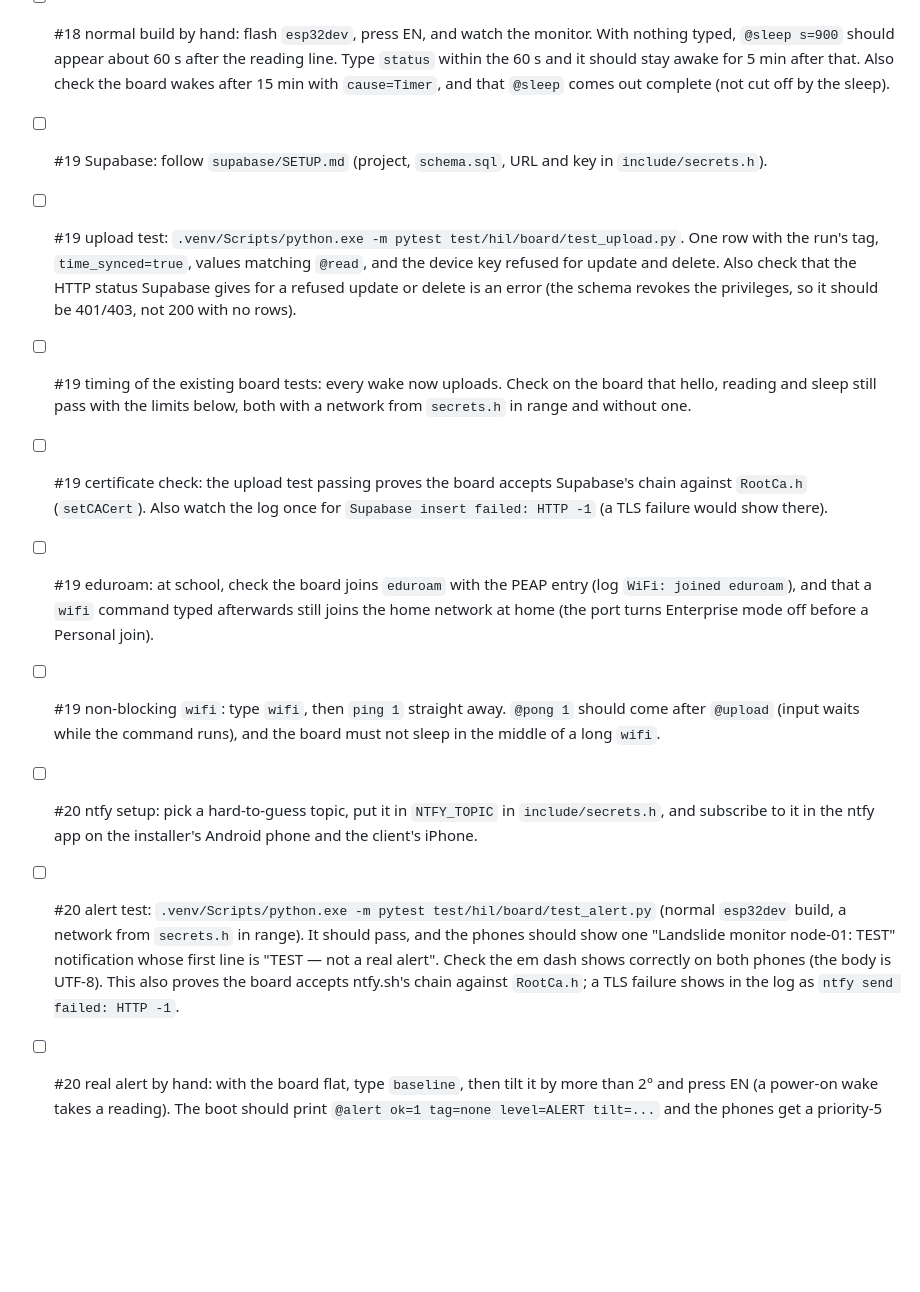
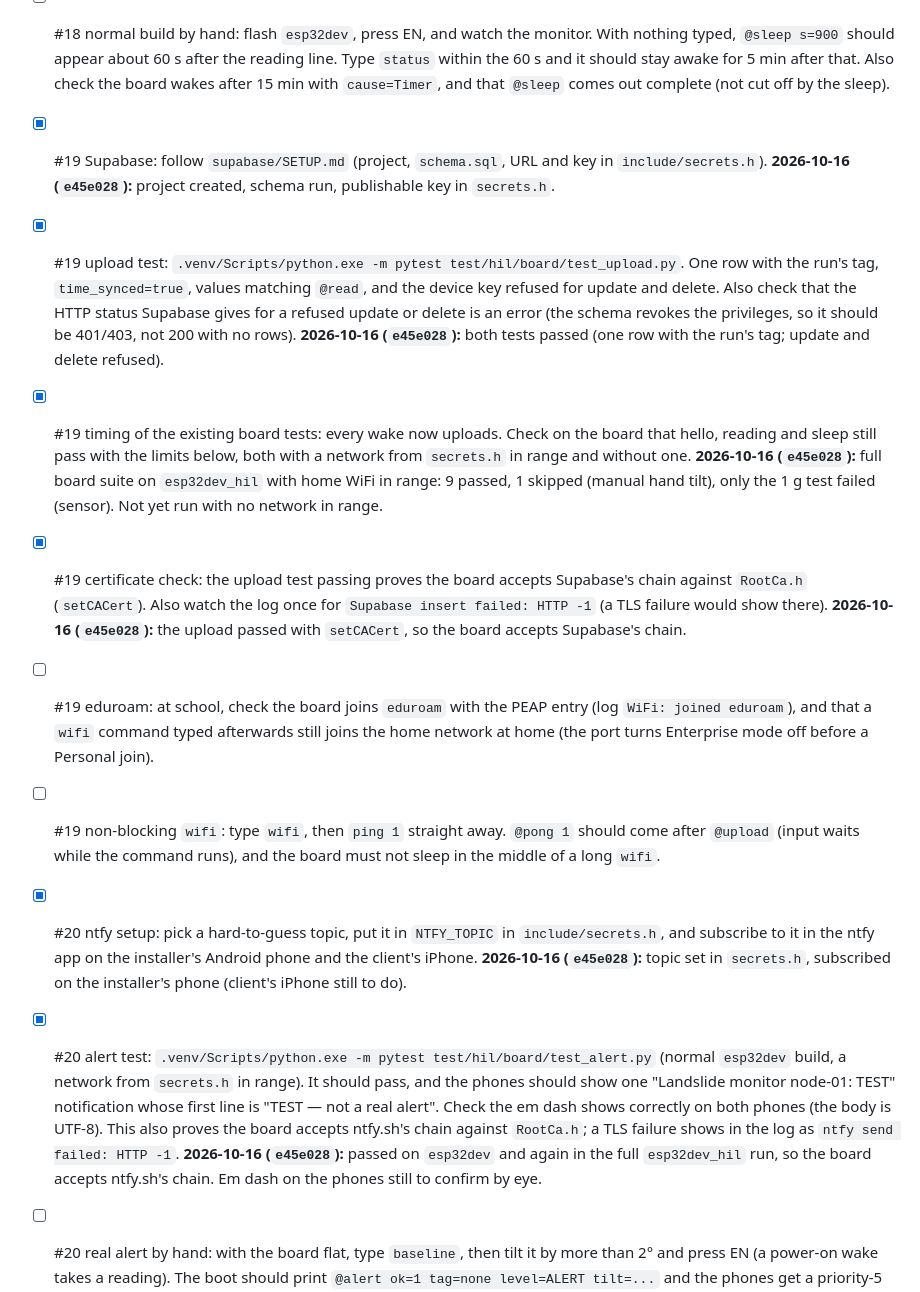
Before and after one commit to sol660/ESPSprint, a Markdown page: docs/improvements.md, the part around the change. GitHub-like rendering; blank space fills up the shorter version.

Commit message:
Board run: upload and alert tests pass on the board
Co-Authored-By: Claude Opus 5.5 <noreply@anthropic.com>

```diff
--- a/docs/improvements.md
+++ b/docs/improvements.md
@@ -42,15 +42,15 @@ These need a decision from the installer.
 - [x] #18 sleep tests: `pio run -e esp32dev_hil -t upload`, then `.venv/Scripts/python.exe -m pytest test/hil/board`. The whole board suite (hello, reading, sleep) should pass on this build. `test_sleep.py` should see `@sleep s=30` about 10 s after the window opens, then `@boot cause=Timer` about 30 s later with the same `boot=` and a higher `seq=` (boot count changed in #19), then `@sleep` again with no `@pong` in between. If the wake comes noticeably early or late, the RC-oscillator tolerance (`TIMER_EARLY_S`/`TIMER_LATE_S` in the test) may need widening. Flash `esp32dev` again afterwards. **2026-10-16 (core-build `d7f40aa`, HIL build):** both sleep tests passed (timer wake seen); `esp32dev` flashed back afterwards.
 - [ ] #18 normal build by hand: flash `esp32dev`, press EN, and watch the monitor. With nothing typed, `@sleep s=900` should appear about 60 s after the reading line. Type `status` within the 60 s and it should stay awake for 5 min after that. Also check the board wakes after 15 min with `cause=Timer`, and that `@sleep` comes out complete (not cut off by the sleep).
 
-- [ ] #19 Supabase: follow `supabase/SETUP.md` (project, `schema.sql`, URL and key in `include/secrets.h`).
-- [ ] #19 upload test: `.venv/Scripts/python.exe -m pytest test/hil/board/test_upload.py`. One row with the run's tag, `time_synced=true`, values matching `@read`, and the device key refused for update and delete. Also check that the HTTP status Supabase gives for a refused update or delete is an error (the schema revokes the privileges, so it should be 401/403, not 200 with no rows).
-- [ ] #19 timing of the existing board tests: every wake now uploads. Check on the board that hello, reading and sleep still pass with the limits below, both with a network from `secrets.h` in range and without one.
-- [ ] #19 certificate check: the upload test passing proves the board accepts Supabase's chain against `RootCa.h` (`setCACert`). Also watch the log once for `Supabase insert failed: HTTP -1` (a TLS failure would show there).
+- [x] #19 Supabase: follow `supabase/SETUP.md` (project, `schema.sql`, URL and key in `include/secrets.h`). **2026-10-16 (`e45e028`):** project created, schema run, publishable key in `secrets.h`.
+- [x] #19 upload test: `.venv/Scripts/python.exe -m pytest test/hil/board/test_upload.py`. One row with the run's tag, `time_synced=true`, values matching `@read`, and the device key refused for update and delete. Also check that the HTTP status Supabase gives for a refused update or delete is an error (the schema revokes the privileges, so it should be 401/403, not 200 with no rows). **2026-10-16 (`e45e028`):** both tests passed (one row with the run's tag; update and delete refused).
+- [x] #19 timing of the existing board tests: every wake now uploads. Check on the board that hello, reading and sleep still pass with the limits below, both with a network from `secrets.h` in range and without one. **2026-10-16 (`e45e028`):** full board suite on `esp32dev_hil` with home WiFi in range: 9 passed, 1 skipped (manual hand tilt), only the 1 g test failed (sensor). Not yet run with no network in range.
+- [x] #19 certificate check: the upload test passing proves the board accepts Supabase's chain against `RootCa.h` (`setCACert`). Also watch the log once for `Supabase insert failed: HTTP -1` (a TLS failure would show there). **2026-10-16 (`e45e028`):** the upload passed with `setCACert`, so the board accepts Supabase's chain.
 - [ ] #19 eduroam: at school, check the board joins `eduroam` with the PEAP entry (log `WiFi: joined eduroam`), and that a `wifi` command typed afterwards still joins the home network at home (the port turns Enterprise mode off before a Personal join).
 - [ ] #19 non-blocking `wifi`: type `wifi`, then `ping 1` straight away. `@pong 1` should come after `@upload` (input waits while the command runs), and the board must not sleep in the middle of a long `wifi`.
 
-- [ ] #20 ntfy setup: pick a hard-to-guess topic, put it in `NTFY_TOPIC` in `include/secrets.h`, and subscribe to it in the ntfy app on the installer's Android phone and the client's iPhone.
-- [ ] #20 alert test: `.venv/Scripts/python.exe -m pytest test/hil/board/test_alert.py` (normal `esp32dev` build, a network from `secrets.h` in range). It should pass, and the phones should show one "Landslide monitor node-01: TEST" notification whose first line is "TEST — not a real alert". Check the em dash shows correctly on both phones (the body is UTF-8). This also proves the board accepts ntfy.sh's chain against `RootCa.h`; a TLS failure shows in the log as `ntfy send failed: HTTP -1`.
+- [x] #20 ntfy setup: pick a hard-to-guess topic, put it in `NTFY_TOPIC` in `include/secrets.h`, and subscribe to it in the ntfy app on the installer's Android phone and the client's iPhone. **2026-10-16 (`e45e028`):** topic set in `secrets.h`, subscribed on the installer's phone (client's iPhone still to do).
+- [x] #20 alert test: `.venv/Scripts/python.exe -m pytest test/hil/board/test_alert.py` (normal `esp32dev` build, a network from `secrets.h` in range). It should pass, and the phones should show one "Landslide monitor node-01: TEST" notification whose first line is "TEST — not a real alert". Check the em dash shows correctly on both phones (the body is UTF-8). This also proves the board accepts ntfy.sh's chain against `RootCa.h`; a TLS failure shows in the log as `ntfy send failed: HTTP -1`. **2026-10-16 (`e45e028`):** passed on `esp32dev` and again in the full `esp32dev_hil` run, so the board accepts ntfy.sh's chain. Em dash on the phones still to confirm by eye.
 - [ ] #20 real alert by hand: with the board flat, type `baseline`, then tilt it by more than 2° and press EN (a power-on wake takes a reading). The boot should print `@alert ok=1 tag=none level=ALERT tilt=...` and the phones get a priority-5 "ALERT" notification with the tilt and time. Put it back flat and press EN: no notification (the level resets to OK on a cold boot, and drops never notify). **Note:** RTC memory is reset by EN, so the level and the WATCH count start again from OK after each reset; WATCH needs two timer wakes in a row (test it on `esp32dev_hil`, 30 s apart).
 - [ ] #20 retry: with WiFi out of range (or a wrong password in `secrets.h`), raise an ALERT as above: `@alert ok=0`. Bring WiFi back and let the next wake run: `@alert ok=1` with the same level and tilt, delivered once, and no `@alert` line on the wake after that.
 - [ ] #20 timing of the existing board tests: a wake with an alert to send makes one more HTTPS post (up to 2 × `HTTP_TIMEOUT_MS`). The limits in the hello, reading, sleep and upload tests (and `TIMER_WAKE_SLEEPS_WITHIN_S`) don't include it, so run them with the board flat after `baseline` (level OK, nothing pending). Changing those tests needs the user's approval.
```
